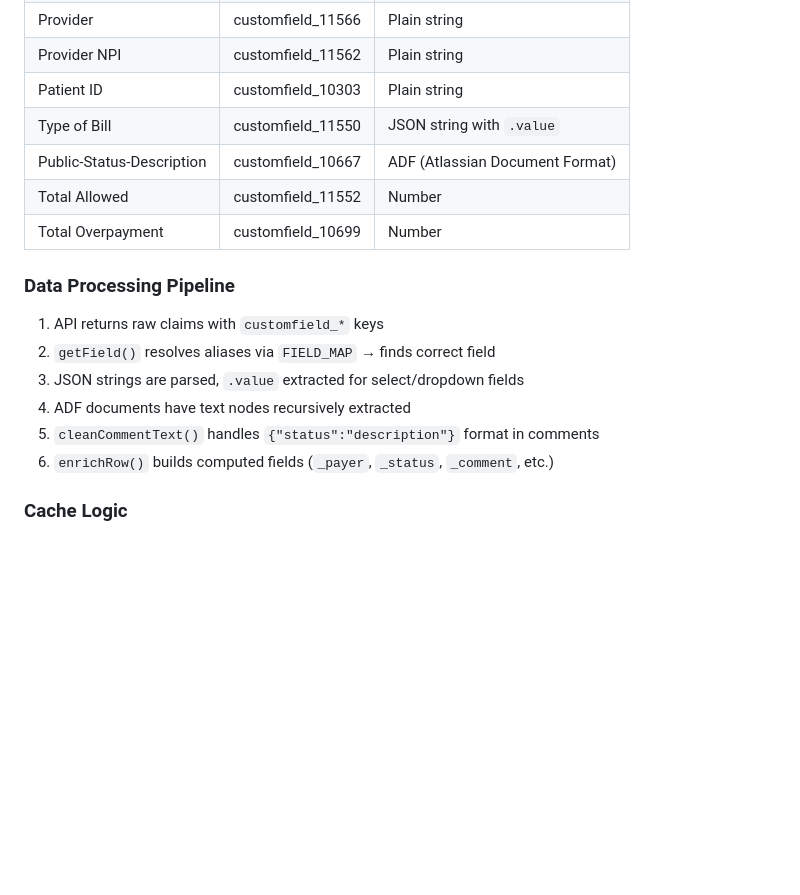
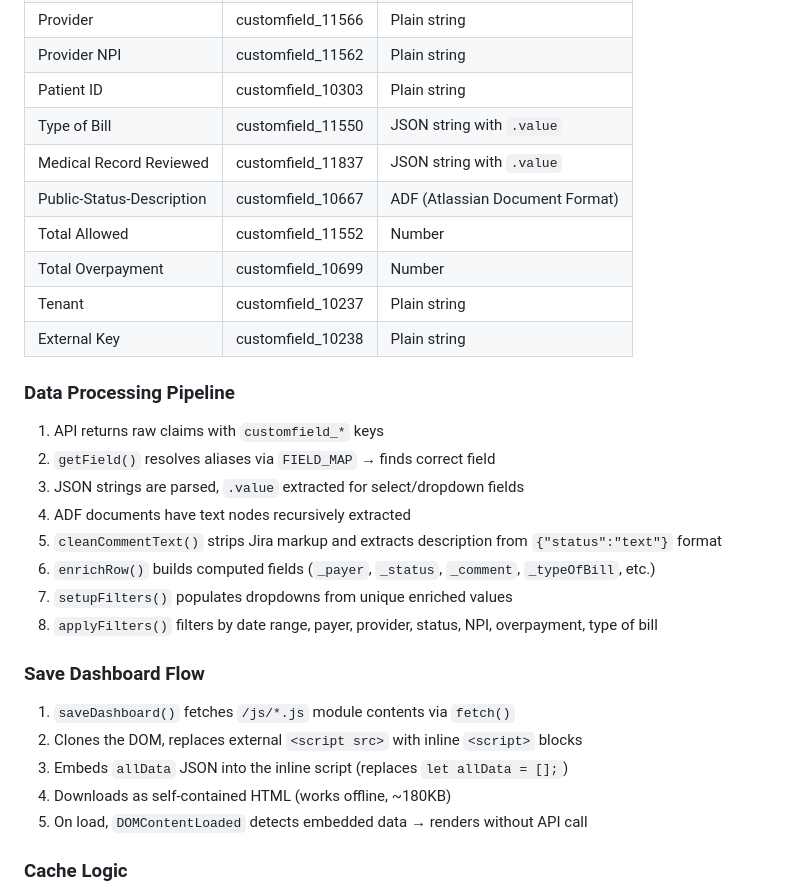
Before and after one commit to lior-ship-it/TravelDashboard, a Markdown page: HANDOFF.md, the part around one of its changes. Drawn GitHub-style; blank space fills up the shorter version.

```diff
--- a/HANDOFF.md
+++ b/HANDOFF.md
@@ -145,17 +178,29 @@ lsof -i :3000
 | Provider NPI | customfield_11562 | Plain string |
 | Patient ID | customfield_10303 | Plain string |
 | Type of Bill | customfield_11550 | JSON string with `.value` |
+| Medical Record Reviewed | customfield_11837 | JSON string with `.value` |
 | Public-Status-Description | customfield_10667 | ADF (Atlassian Document Format) |
 | Total Allowed | customfield_11552 | Number |
 | Total Overpayment | customfield_10699 | Number |
+| Tenant | customfield_10237 | Plain string |
+| External Key | customfield_10238 | Plain string |
 
 ### Data Processing Pipeline
 1. API returns raw claims with `customfield_*` keys
 2. `getField()` resolves aliases via `FIELD_MAP` → finds correct field
 3. JSON strings are parsed, `.value` extracted for select/dropdown fields
 4. ADF documents have text nodes recursively extracted
-5. `cleanCommentText()` handles `{"status":"description"}` format in comments
-6. `enrichRow()` builds computed fields (`_payer`, `_status`, `_comment`, etc.)
+5. `cleanCommentText()` strips Jira markup and extracts description from `{"status":"text"}` format
+6. `enrichRow()` builds computed fields (`_payer`, `_status`, `_comment`, `_typeOfBill`, etc.)
+7. `setupFilters()` populates dropdowns from unique enriched values
+8. `applyFilters()` filters by date range, payer, provider, status, NPI, overpayment, type of bill
+
+### Save Dashboard Flow
+1. `saveDashboard()` fetches `/js/*.js` module contents via `fetch()`
+2. Clones the DOM, replaces external `<script src>` with inline `<script>` blocks
+3. Embeds `allData` JSON into the inline script (replaces `let allData = [];`)
+4. Downloads as self-contained HTML (works offline, ~180KB)
+5. On load, `DOMContentLoaded` detects embedded data → renders without API call
 
 ### Cache Logic
 - **TTL:** 4 hours
```
Also changed, not shown: other parts of HANDOFF.md (+59 -18 lines).
